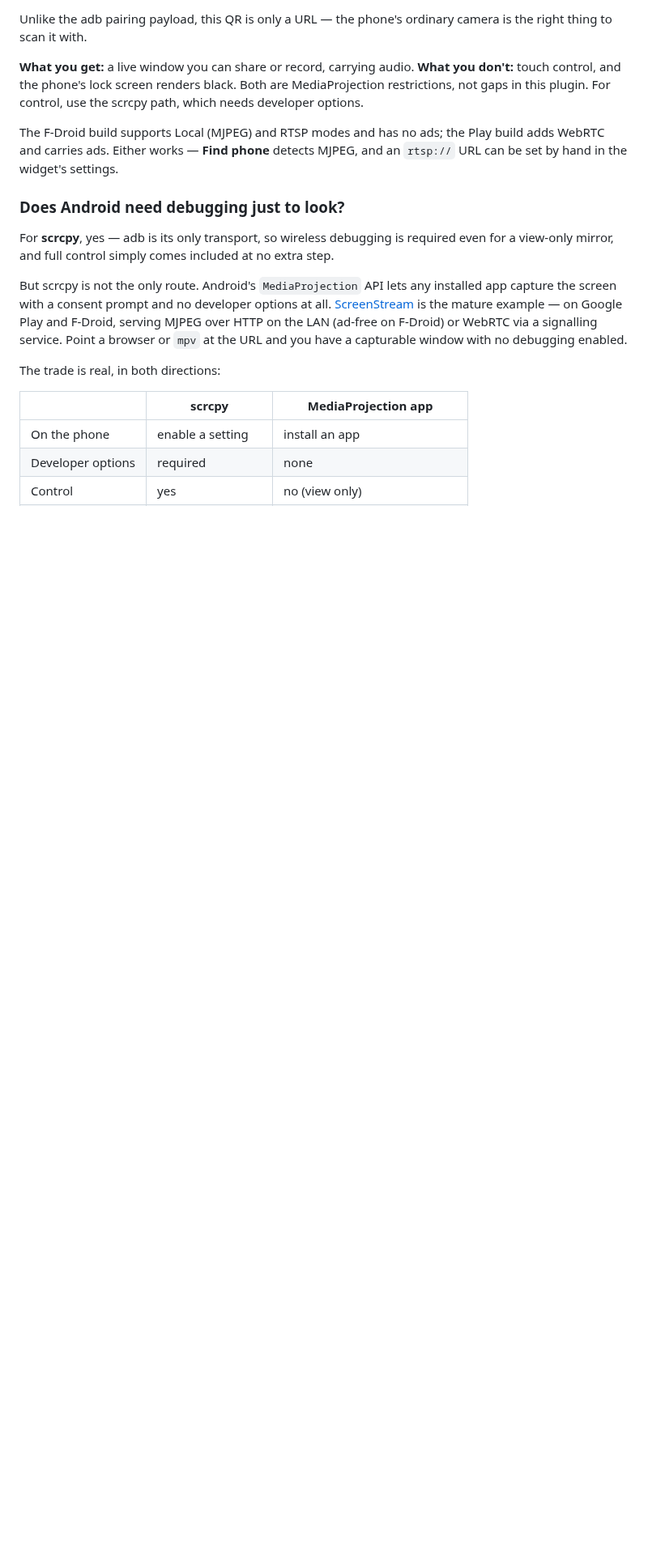
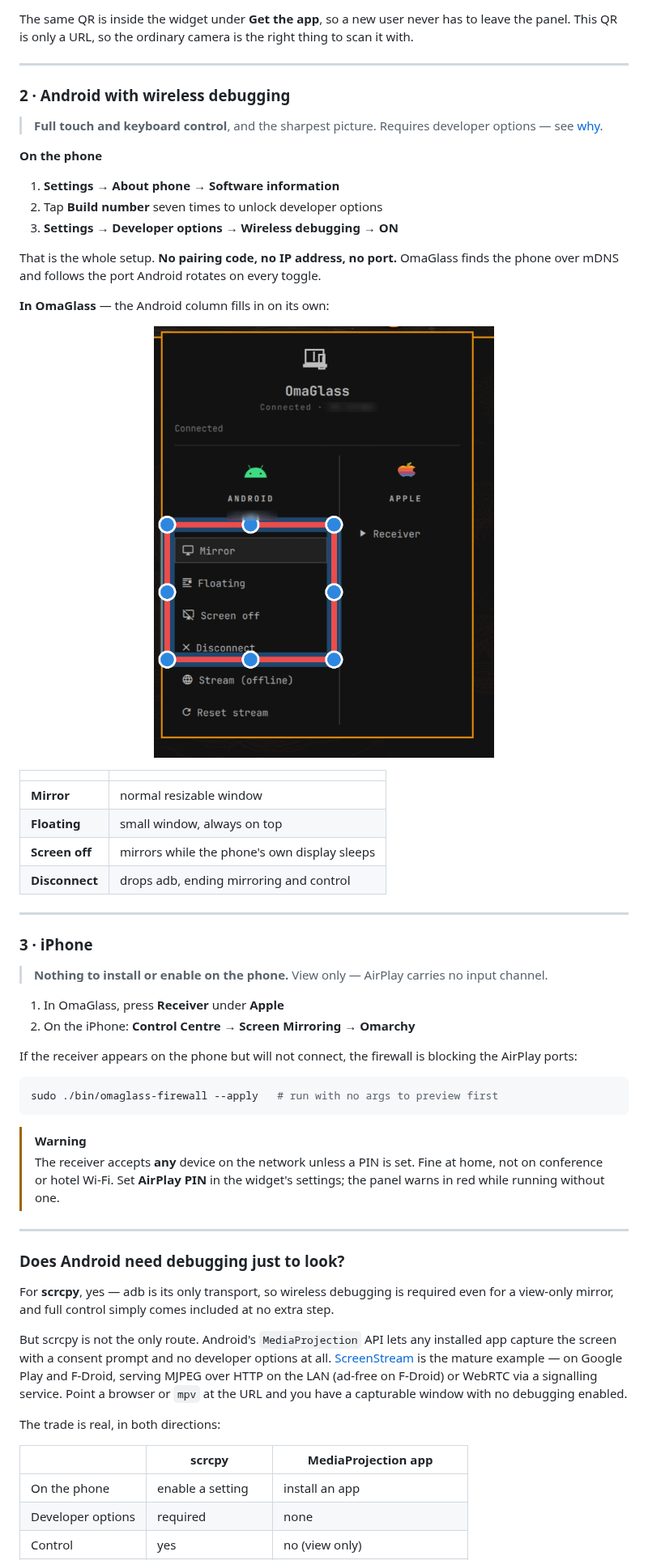
Before and after one commit to labrat-0/omarchy-omaglass, a Markdown page: README.md, the part around one of its changes. Shown at 81% size. GitHub-like rendering; pictures changed too: assets/android-connected-menu.png (added); blank space fills up the shorter version.

````diff
--- a/README.md
+++ b/README.md
@@ -81,17 +89,62 @@ has to leave the panel to find it.
 </tr>
 </table>
 
-Unlike the adb pairing payload, this QR is only a URL — the phone's ordinary
-camera is the right thing to scan it with.
+The same QR is inside the widget under **Get the app**, so a new user never has
+to leave the panel. This QR is only a URL, so the ordinary camera is the right
+thing to scan it with.
 
-**What you get:** a live window you can share or record, carrying audio.
-**What you don't:** touch control, and the phone's lock screen renders black.
-Both are MediaProjection restrictions, not gaps in this plugin. For control,
-use the scrcpy path, which needs developer options.
+---
 
-The F-Droid build supports Local (MJPEG) and RTSP modes and has no ads; the
-Play build adds WebRTC and carries ads. Either works — **Find phone** detects
-MJPEG, and an `rtsp://` URL can be set by hand in the widget's settings.
+### 2 · Android with wireless debugging
+
+> **Full touch and keyboard control**, and the sharpest picture.
+> Requires developer options — see [why](#does-android-need-debugging-just-to-look).
+
+**On the phone**
+
+1. **Settings → About phone → Software information**
+2. Tap **Build number** seven times to unlock developer options
+3. **Settings → Developer options → Wireless debugging → ON**
+
+That is the whole setup. **No pairing code, no IP address, no port.** OmaGlass
+finds the phone over mDNS and follows the port Android rotates on every toggle.
+
+**In OmaGlass** — the Android column fills in on its own:
+
+<p align="center">
+<img src="assets/android-connected-menu.png" width="420" alt="The Android column showing Mirror, Floating, Screen off and Disconnect once a device is connected">
+</p>
+
+| | |
+|---|---|
+| **Mirror** | normal resizable window |
+| **Floating** | small window, always on top |
+| **Screen off** | mirrors while the phone's own display sleeps |
+| **Disconnect** | drops adb, ending mirroring and control |
+
+---
+
+### 3 · iPhone
+
+> **Nothing to install or enable on the phone.**
+> View only — AirPlay carries no input channel.
+
+1. In OmaGlass, press **Receiver** under **Apple**
+2. On the iPhone: **Control Centre → Screen Mirroring → Omarchy**
+
+If the receiver appears on the phone but will not connect, the firewall is
+blocking the AirPlay ports:
+
+```bash
+sudo ./bin/omaglass-firewall --apply   # run with no args to preview first
+```
+
+> [!WARNING]
+> The receiver accepts **any** device on the network unless a PIN is set. Fine
+> at home, not on conference or hotel Wi-Fi. Set **AirPlay PIN** in the widget's
+> settings; the panel warns in red while running without one.
+
+---
 
 ### Does Android need debugging just to look?
 
````
Also changed, not shown: other parts of README.md (+29 -15 lines).
